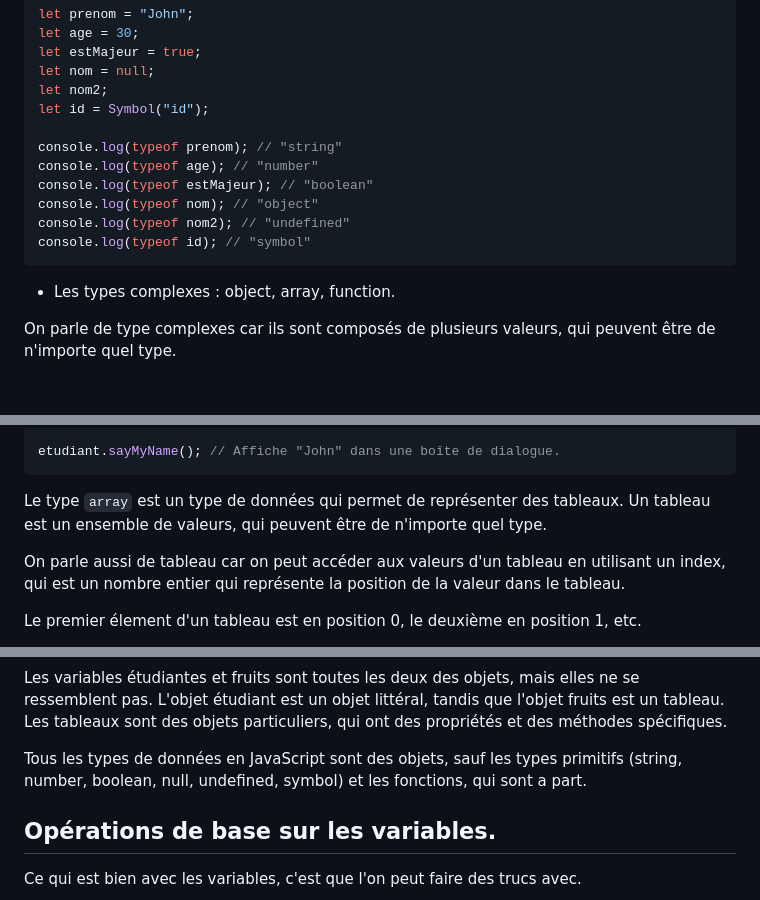
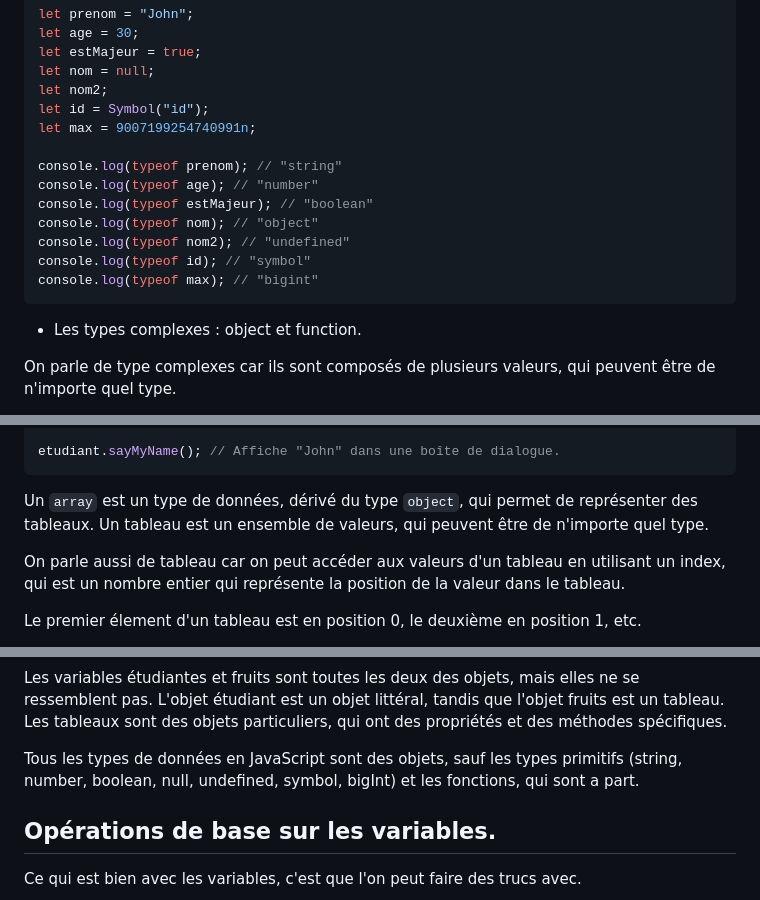
Before and after one commit to JulienPoirierWebDev/courses, a Markdown page: javascript/cours/2-les_variables.md, 3 parts joined by grey strips. Rendered like a GitHub page; blank space fills up the shorter version.

````diff
--- a/javascript/cours/2-les_variables.md
+++ b/javascript/cours/2-les_variables.md
@@ -234,6 +235,7 @@ let estMajeur = true;
 let nom = null;
 let nom2;
 let id = Symbol("id");
+let max = 9007199254740991n;
 
 console.log(typeof prenom); // "string"
 console.log(typeof age); // "number"
@@ -241,9 +243,10 @@ console.log(typeof estMajeur); // "boolean"
 console.log(typeof nom); // "object"
 console.log(typeof nom2); // "undefined"
 console.log(typeof id); // "symbol"
+console.log(typeof max); // "bigint"
 ```
 
-- Les types complexes : object, array, function.
+- Les types complexes : object et function.
 
 On parle de type complexes car ils sont composés de plusieurs valeurs, qui peuvent être de n'importe quel type.
 
@@ -273,7 +276,7 @@ let etudiant = {
 etudiant.sayMyName(); // Affiche "John" dans une boîte de dialogue.
 ```
 
-Le type `array` est un type de données qui permet de représenter des tableaux. Un tableau est un ensemble de valeurs, qui peuvent être de n'importe quel type.
+Un `array` est un type de données, dérivé du type `object`, qui permet de représenter des tableaux. Un tableau est un ensemble de valeurs, qui peuvent être de n'importe quel type.
 
 On parle aussi de tableau car on peut accéder aux valeurs d'un tableau en utilisant un index, qui est un nombre entier qui représente la position de la valeur dans le tableau.
 
@@ -305,7 +308,7 @@ console.log(typeof additionner); // "function"
 
 Les variables étudiantes et fruits sont toutes les deux des objets, mais elles ne se ressemblent pas. L'objet étudiant est un objet littéral, tandis que l'objet fruits est un tableau. Les tableaux sont des objets particuliers, qui ont des propriétés et des méthodes spécifiques.
 
-Tous les types de données en JavaScript sont des objets, sauf les types primitifs (string, number, boolean, null, undefined, symbol) et les fonctions, qui sont a part.
+Tous les types de données en JavaScript sont des objets, sauf les types primitifs (string, number, boolean, null, undefined, symbol, bigInt) et les fonctions, qui sont a part.
 
 ## Opérations de base sur les variables.
 
````
Also changed, not shown: other parts of javascript/cours/2-les_variables.md (+1 -0 lines).
